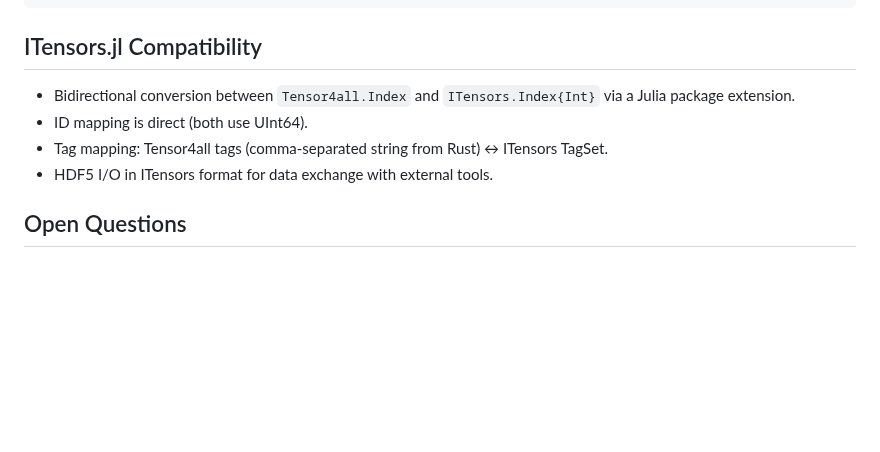
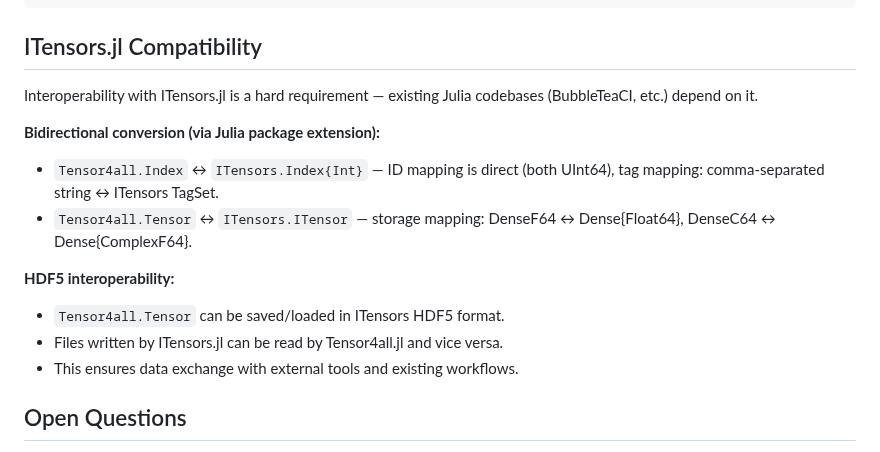
Before and after one commit to tensor4all/tensor4all-meta, a Markdown page: docs/design/julia_ffi.md, the part around the change. Drawn GitHub-style; blank space fills up the shorter version.

Commit message:
docs: strengthen ITensors.jl compatibility as hard requirement
Bidirectional conversion for both Index and Tensor types.
HDF5 interoperability in both directions.

Co-Authored-By: Claude Opus 4.6 (1M context) <noreply@anthropic.com>

```diff
--- a/docs/design/julia_ffi.md
+++ b/docs/design/julia_ffi.md
@@ -97,10 +97,16 @@ Metadata access:
 
 ## ITensors.jl Compatibility
 
-- Bidirectional conversion between `Tensor4all.Index` and `ITensors.Index{Int}` via a Julia package extension.
-- ID mapping is direct (both use UInt64).
-- Tag mapping: Tensor4all tags (comma-separated string from Rust) ↔ ITensors TagSet.
-- HDF5 I/O in ITensors format for data exchange with external tools.
+Interoperability with ITensors.jl is a hard requirement — existing Julia codebases (BubbleTeaCI, etc.) depend on it.
+
+**Bidirectional conversion (via Julia package extension):**
+- `Tensor4all.Index` ↔ `ITensors.Index{Int}` — ID mapping is direct (both UInt64), tag mapping: comma-separated string ↔ ITensors TagSet.
+- `Tensor4all.Tensor` ↔ `ITensors.ITensor` — storage mapping: DenseF64 ↔ Dense{Float64}, DenseC64 ↔ Dense{ComplexF64}.
+
+**HDF5 interoperability:**
+- `Tensor4all.Tensor` can be saved/loaded in ITensors HDF5 format.
+- Files written by ITensors.jl can be read by Tensor4all.jl and vice versa.
+- This ensures data exchange with external tools and existing workflows.
 
 ## Open Questions
 
```
